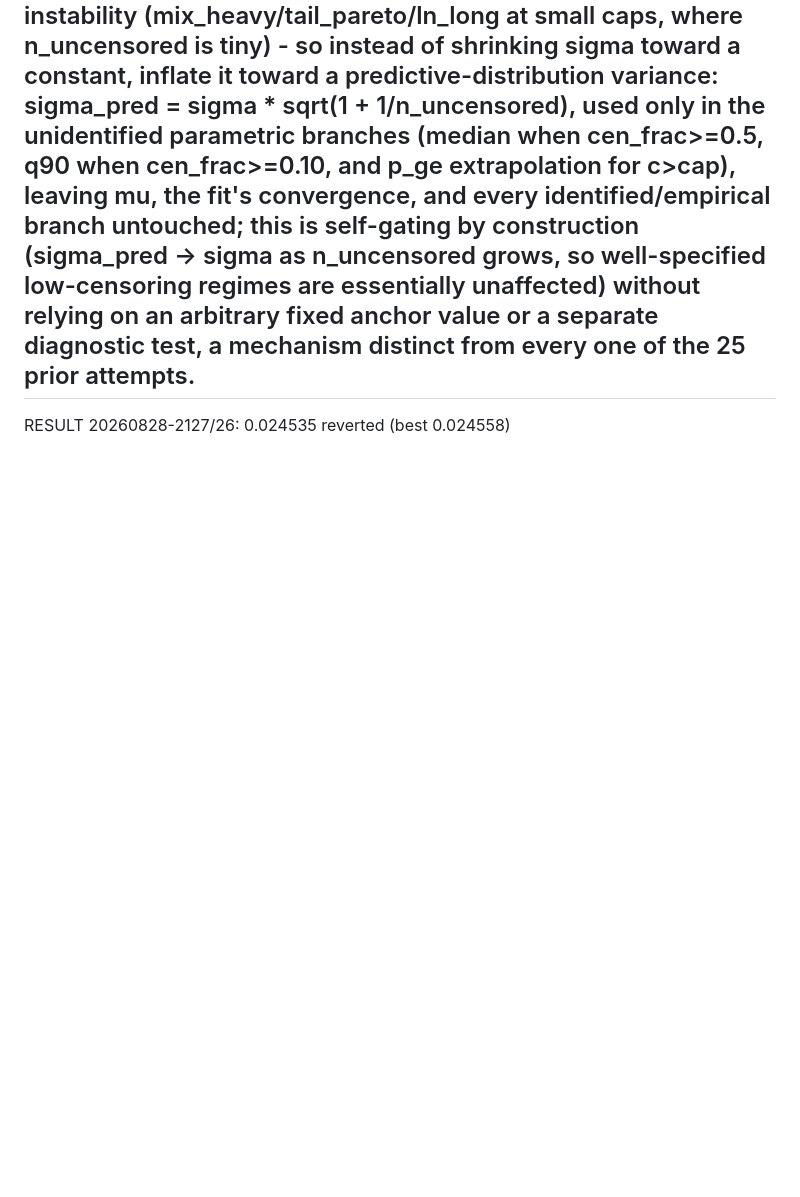
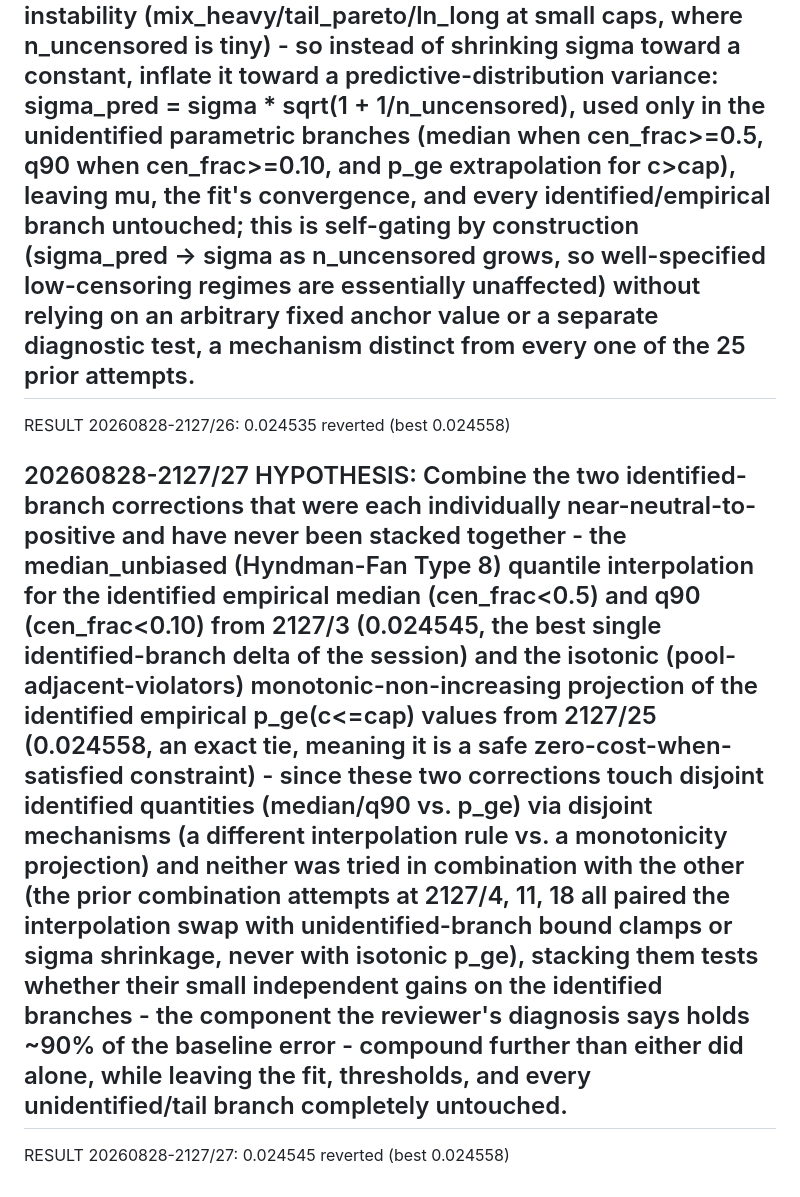
Before and after one commit to cwklurks/effort-atlas, a Markdown page: autoloop/lengthlab/RUN_LOG_A.md, the part around the change. GitHub-like rendering; blank space fills up the shorter version.

Commit message:
loopA 20260828-2127/27: reverted

```diff
--- a/autoloop/lengthlab/RUN_LOG_A.md
+++ b/autoloop/lengthlab/RUN_LOG_A.md
@@ -155,3 +155,7 @@ RESULT 20260828-2127/25: 0.024558  reverted (best 0.024558)
 ## 20260828-2127/26 HYPOTHESIS: All prior parametric-branch corrections this session (bound clamps, EM-sigma shrinkage toward a fixed cross-regime constant, Cornish-Fisher, bootstrap bagging, diagnostic-gated blends/hard-gates with the fit, isotonic regression on identified p_ge) either bias-shrink the fit's output toward an external anchor or gate on a fit-quality diagnostic, but none account for the fit's own parameter-estimation uncertainty - the plug-in tail probability/quantile computed from a point estimate (mu, sigma) is a biased (Jensen's-inequality-convex) estimate of the true predictive tail, and that bias is largest exactly where the log repeatedly flags instability (mix_heavy/tail_pareto/ln_long at small caps, where n_uncensored is tiny) - so instead of shrinking sigma toward a constant, inflate it toward a predictive-distribution variance: sigma_pred = sigma * sqrt(1 + 1/n_uncensored), used only in the unidentified parametric branches (median when cen_frac>=0.5, q90 when cen_frac>=0.10, and p_ge extrapolation for c>cap), leaving mu, the fit's convergence, and every identified/empirical branch untouched; this is self-gating by construction (sigma_pred -> sigma as n_uncensored grows, so well-specified low-censoring regimes are essentially unaffected) without relying on an arbitrary fixed anchor value or a separate diagnostic test, a mechanism distinct from every one of the 25 prior attempts.
 
 RESULT 20260828-2127/26: 0.024535  reverted (best 0.024558)
+
+## 20260828-2127/27 HYPOTHESIS: Combine the two identified-branch corrections that were each individually near-neutral-to-positive and have never been stacked together - the median_unbiased (Hyndman-Fan Type 8) quantile interpolation for the identified empirical median (cen_frac<0.5) and q90 (cen_frac<0.10) from 2127/3 (0.024545, the best single identified-branch delta of the session) and the isotonic (pool-adjacent-violators) monotonic-non-increasing projection of the identified empirical p_ge(c<=cap) values from 2127/25 (0.024558, an exact tie, meaning it is a safe zero-cost-when-satisfied constraint) - since these two corrections touch disjoint identified quantities (median/q90 vs. p_ge) via disjoint mechanisms (a different interpolation rule vs. a monotonicity projection) and neither was tried in combination with the other (the prior combination attempts at 2127/4, 11, 18 all paired the interpolation swap with unidentified-branch bound clamps or sigma shrinkage, never with isotonic p_ge), stacking them tests whether their small independent gains on the identified branches - the component the reviewer's diagnosis says holds ~90% of the baseline error - compound further than either did alone, while leaving the fit, thresholds, and every unidentified/tail branch completely untouched.
+
+RESULT 20260828-2127/27: 0.024545  reverted (best 0.024558)
```
